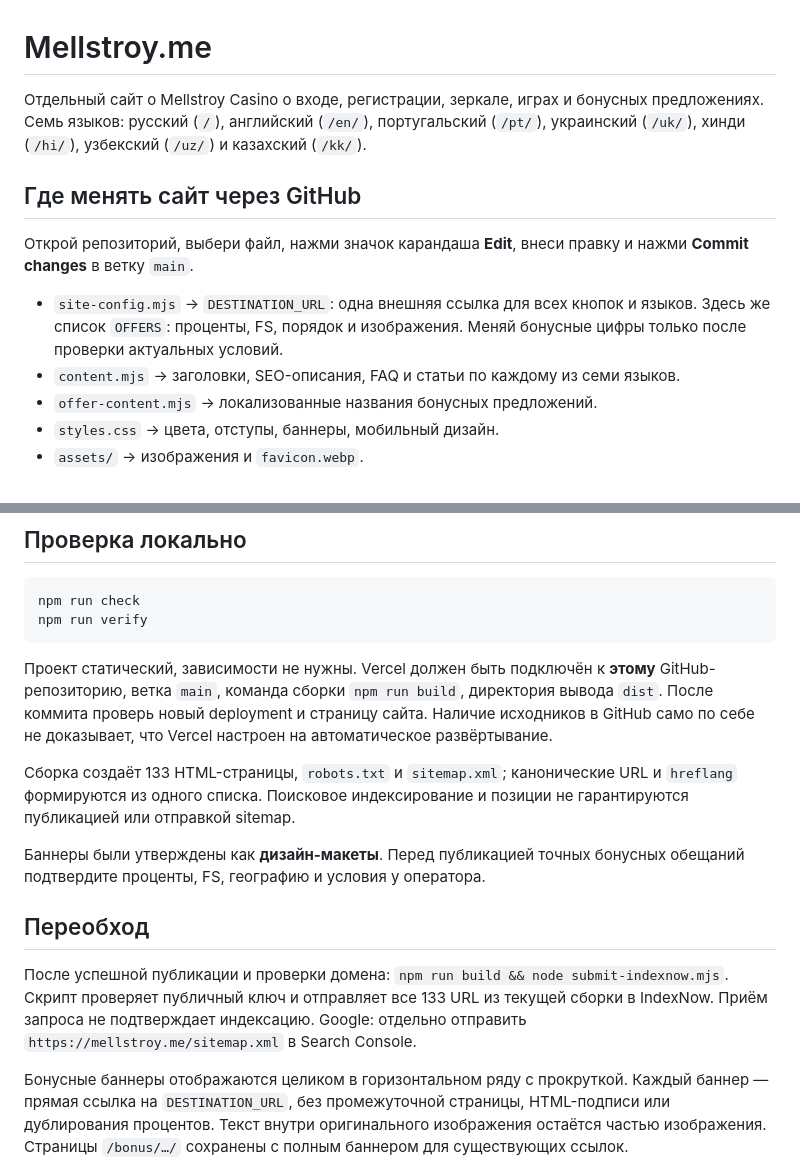
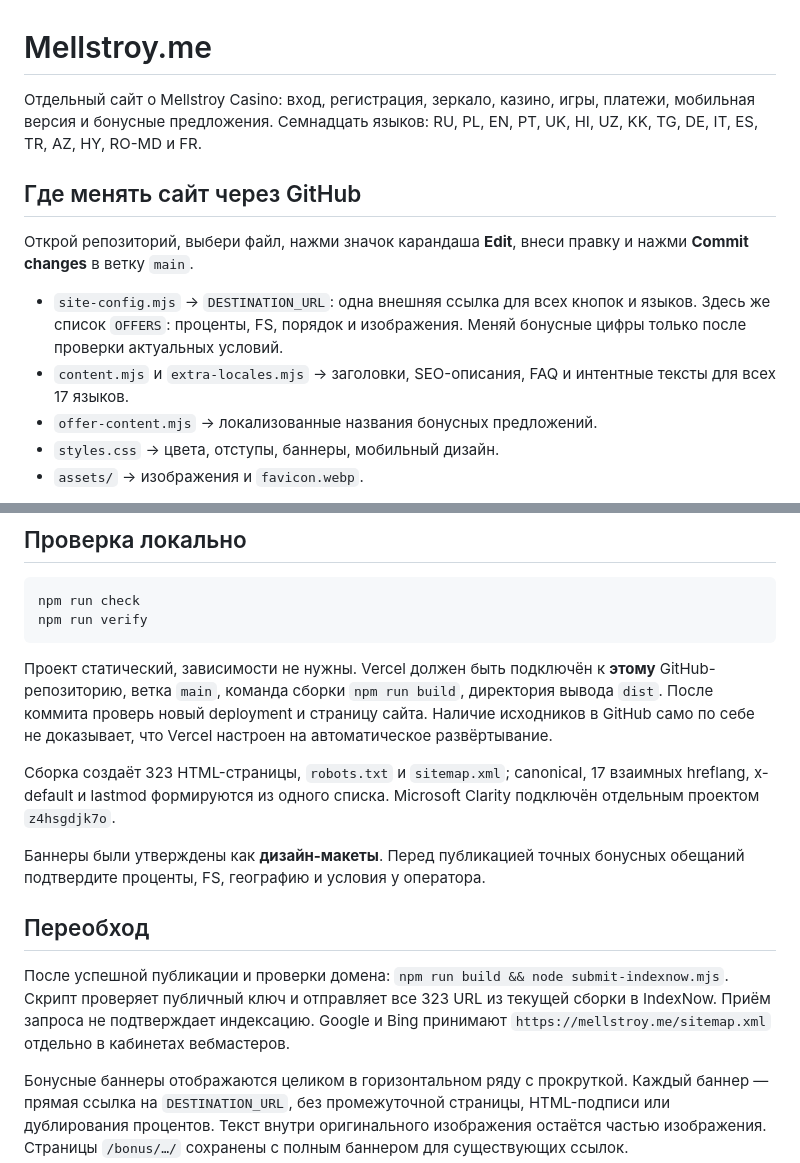
Before and after one commit to alyaboolata-byte/mellstroy-me, a Markdown page: README.md, 2 parts joined by grey strips. Rendered like a GitHub page.

Commit message:
Document 17-locale Mellstroy production release

```diff
--- a/README.md
+++ b/README.md
@@ -1,13 +1,13 @@
 # Mellstroy.me
 
-Отдельный сайт о Mellstroy Casino о входе, регистрации, зеркале, играх и бонусных предложениях. Семь языков: русский (`/`), английский (`/en/`), португальский (`/pt/`), украинский (`/uk/`), хинди (`/hi/`), узбекский (`/uz/`) и казахский (`/kk/`).
+Отдельный сайт о Mellstroy Casino: вход, регистрация, зеркало, казино, игры, платежи, мобильная версия и бонусные предложения. Семнадцать языков: RU, PL, EN, PT, UK, HI, UZ, KK, TG, DE, IT, ES, TR, AZ, HY, RO-MD и FR.
 
 ## Где менять сайт через GitHub
 
 Открой репозиторий, выбери файл, нажми значок карандаша **Edit**, внеси правку и нажми **Commit changes** в ветку `main`.
 
 - `site-config.mjs` → `DESTINATION_URL`: одна внешняя ссылка для всех кнопок и языков. Здесь же список `OFFERS`: проценты, FS, порядок и изображения. Меняй бонусные цифры только после проверки актуальных условий.
-- `content.mjs` → заголовки, SEO-описания, FAQ и статьи по каждому из семи языков.
+- `content.mjs` и `extra-locales.mjs` → заголовки, SEO-описания, FAQ и интентные тексты для всех 17 языков.
 - `offer-content.mjs` → локализованные названия бонусных предложений.
 - `styles.css` → цвета, отступы, баннеры, мобильный дизайн.
 - `assets/` → изображения и `favicon.webp`.
@@ -23,12 +23,12 @@ npm run verify
 
 Проект статический, зависимости не нужны. Vercel должен быть подключён к **этому** GitHub-репозиторию, ветка `main`, команда сборки `npm run build`, директория вывода `dist`. После коммита проверь новый deployment и страницу сайта. Наличие исходников в GitHub само по себе не доказывает, что Vercel настроен на автоматическое развёртывание.
 
-Сборка создаёт 133 HTML-страницы, `robots.txt` и `sitemap.xml`; канонические URL и `hreflang` формируются из одного списка. Поисковое индексирование и позиции не гарантируются публикацией или отправкой sitemap.
+Сборка создаёт 323 HTML-страницы, `robots.txt` и `sitemap.xml`; canonical, 17 взаимных hreflang, x-default и lastmod формируются из одного списка. Microsoft Clarity подключён отдельным проектом `z4hsgdjk7o`.
 
 Баннеры были утверждены как **дизайн-макеты**. Перед публикацией точных бонусных обещаний подтвердите проценты, FS, географию и условия у оператора.
 
 ## Переобход
 
-После успешной публикации и проверки домена: `npm run build && node submit-indexnow.mjs`. Скрипт проверяет публичный ключ и отправляет все 133 URL из текущей сборки в IndexNow. Приём запроса не подтверждает индексацию. Google: отдельно отправить `https://mellstroy.me/sitemap.xml` в Search Console.
+После успешной публикации и проверки домена: `npm run build && node submit-indexnow.mjs`. Скрипт проверяет публичный ключ и отправляет все 323 URL из текущей сборки в IndexNow. Приём запроса не подтверждает индексацию. Google и Bing принимают `https://mellstroy.me/sitemap.xml` отдельно в кабинетах вебмастеров.
 
 Бонусные баннеры отображаются целиком в горизонтальном ряду с прокруткой. Каждый баннер — прямая ссылка на `DESTINATION_URL`, без промежуточной страницы, HTML-подписи или дублирования процентов. Текст внутри оригинального изображения остаётся частью изображения. Страницы `/bonus/…/` сохранены с полным баннером для существующих ссылок.
```
